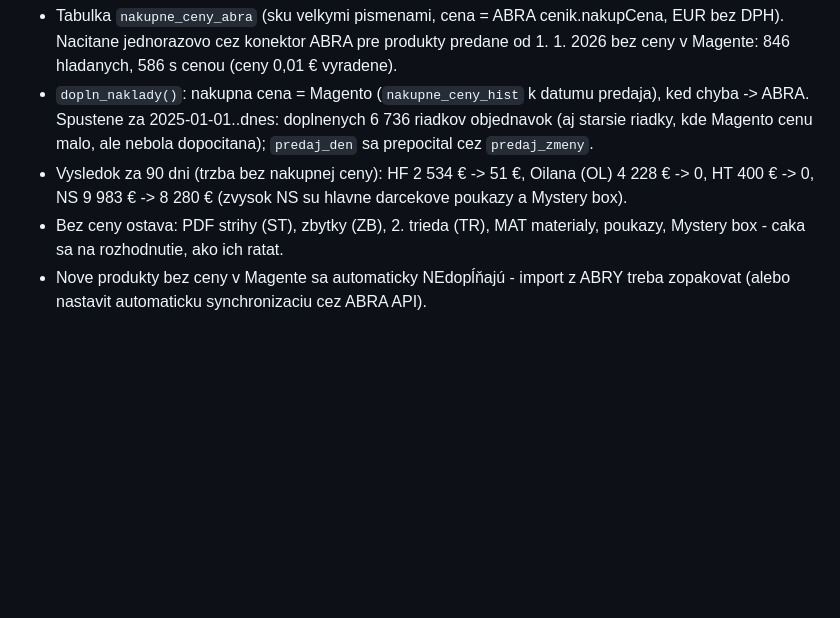
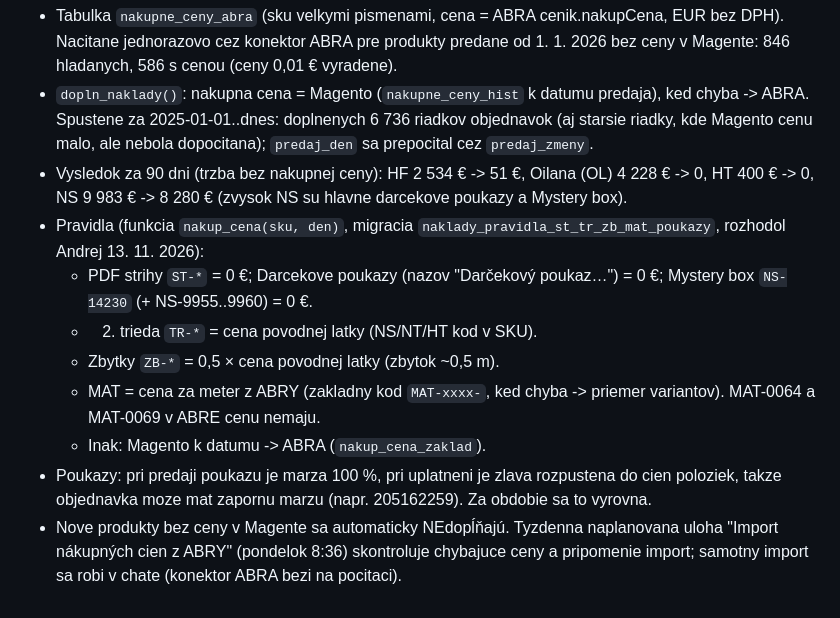
Before and after one commit to gotanasro42/gotana-wms-scanner, a Markdown page: DOKUMENTACIA.md, the part around the change. Rendered like a GitHub page; blank space fills up the shorter version.

Commit message:
Dokumentacia: pravidla nakupnych cien (ST, TR, ZB, MAT, poukazy) a tyzdenna pripomienka
Co-Authored-By: Claude Opus 5.5 <noreply@anthropic.com>
Claude-Session: https://claude.ai/code/session_01MgYp3cJMpxYGvbT7r95Eex

```diff
--- a/DOKUMENTACIA.md
+++ b/DOKUMENTACIA.md
@@ -209,5 +209,13 @@ Skladova appka -> tlacidlo POCITADLO ROLIEK (pod Skenerom kobercov). Nic sa neza
   doplnenych 6 736 riadkov objednavok (aj starsie riadky, kde Magento cenu malo, ale nebola dopocitana); `predaj_den` sa prepocital cez `predaj_zmeny`.
 - Vysledok za 90 dni (trzba bez nakupnej ceny): HF 2 534 € -> 51 €, Oilana (OL) 4 228 € -> 0, HT 400 € -> 0, NS 9 983 € -> 8 280 €
   (zvysok NS su hlavne darcekove poukazy a Mystery box).
-- Bez ceny ostava: PDF strihy (ST), zbytky (ZB), 2. trieda (TR), MAT materialy, poukazy, Mystery box - caka sa na rozhodnutie, ako ich ratat.
-- Nove produkty bez ceny v Magente sa automaticky NEdopĺňajú - import z ABRY treba zopakovat (alebo nastavit automaticku synchronizaciu cez ABRA API).
+- Pravidla (funkcia `nakup_cena(sku, den)`, migracia `naklady_pravidla_st_tr_zb_mat_poukazy`, rozhodol Andrej 13. 11. 2026):
+  - PDF strihy `ST-*` = 0 €; Darcekove poukazy (nazov "Darčekový poukaz…") = 0 €; Mystery box `NS-14230` (+ NS-9955..9960) = 0 €.
+  - 2. trieda `TR-*` = cena povodnej latky (NS/NT/HT kod v SKU).
+  - Zbytky `ZB-*` = 0,5 × cena povodnej latky (zbytok ~0,5 m).
+  - MAT = cena za meter z ABRY (zakladny kod `MAT-xxxx-`, ked chyba -> priemer variantov). MAT-0064 a MAT-0069 v ABRE cenu nemaju.
+  - Inak: Magento k datumu -> ABRA (`nakup_cena_zaklad`).
+- Poukazy: pri predaji poukazu je marza 100 %, pri uplatneni je zlava rozpustena do cien poloziek, takze objednavka moze mat zapornu marzu
+  (napr. 205162259). Za obdobie sa to vyrovna.
+- Nove produkty bez ceny v Magente sa automaticky NEdopĺňajú. Tyzdenna naplanovana uloha "Import nákupných cien z ABRY" (pondelok 8:36)
+  skontroluje chybajuce ceny a pripomenie import; samotny import sa robi v chate (konektor ABRA bezi na pocitaci).
```
